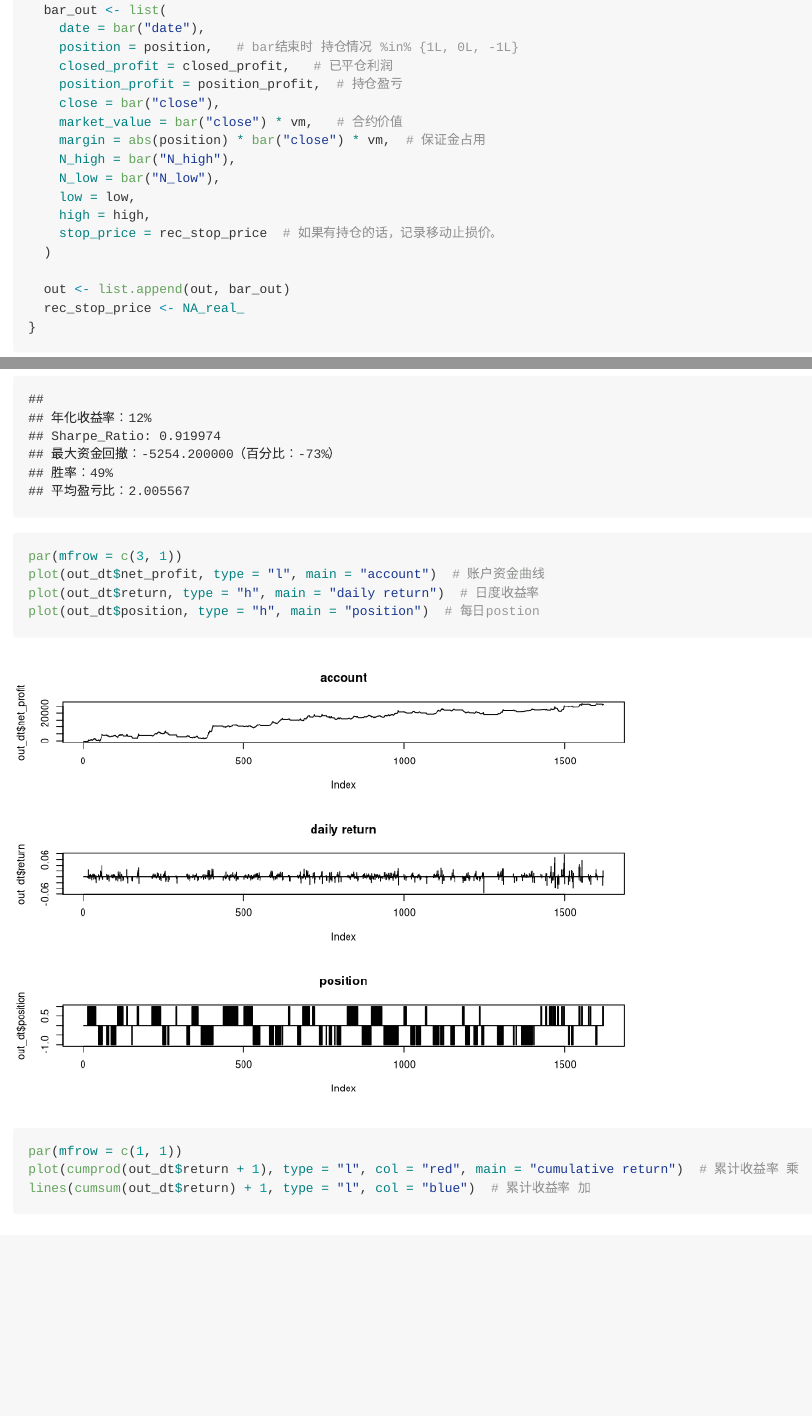
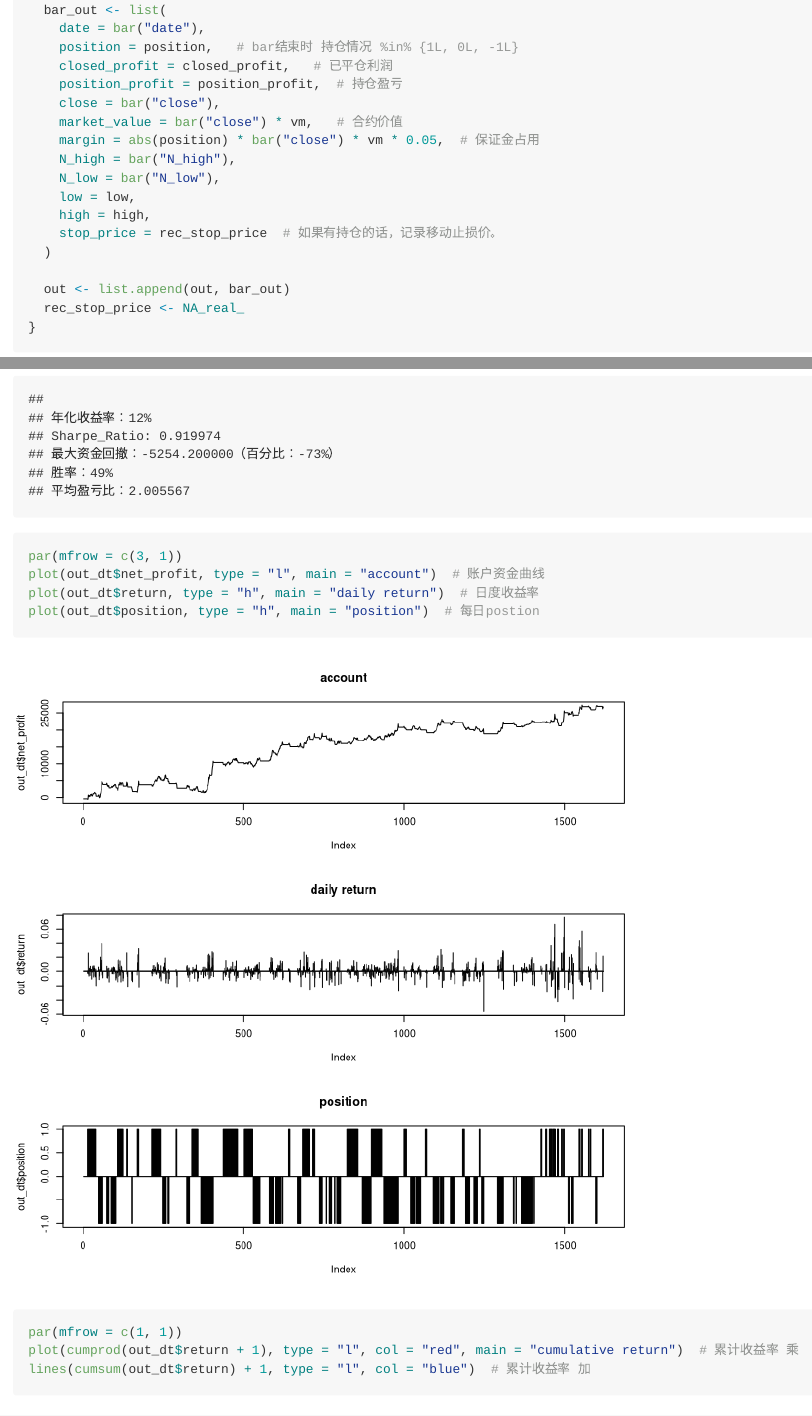
Before and after one commit to JiaRu2016/wiserclub_class4_quant, an R Markdown document (wiser_quant.Rmd): the page in a window 1100 px wide, from 8820 px down, and a second part further down, joined at a grey line. Rendered offline with R 4.5, knitr and Pandoc, with nearby package versions; long lines of code are wrapped.

Commit message:
pdf A3; fix bug in calc margin

````diff
--- a/wiser_quant.Rmd
+++ b/wiser_quant.Rmd
@@ -344,7 +344,7 @@ for(ptr in 1:nrow(dt))   # ptr: pointer
     position_profit = position_profit,  # 持仓盈亏
     close = bar("close"),
     market_value = bar("close") * vm,   # 合约价值
-    margin = abs(position) * bar("close") * vm,  # 保证金占用
+    margin = abs(position) * bar("close") * vm * 0.05,  # 保证金占用
     N_high = bar("N_high"),
     N_low = bar("N_low"),
     low = low,
@@ -469,11 +469,13 @@ win_loss_ratio
 cat(indicators)
 ```
 
-```{r}
+```{r, fig.height=7}
 par(mfrow = c(3, 1))
 plot(out_dt$net_profit, type = "l", main = "account")  # 账户资金曲线
 plot(out_dt$return, type = "h", main = "daily return")  # 日度收益率
 plot(out_dt$position, type = "h", main = "position")  # 每日postion
+```
+```{r}
 par(mfrow = c(1, 1))
 plot(cumprod(out_dt$return + 1), type = "l", col = "red", main = "cumulative return")  # 累计收益率 乘
 lines(cumsum(out_dt$return) + 1, type = "l", col = "blue")  # 累计收益率 加
````
Also changed, not shown: wiser_quant.pdf.
